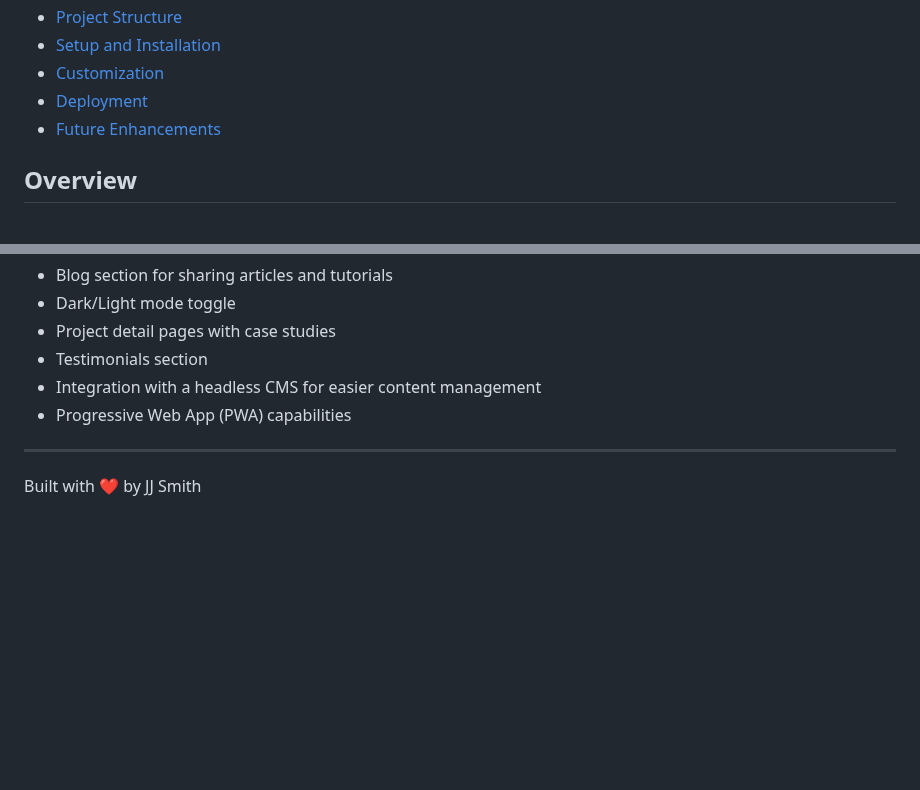
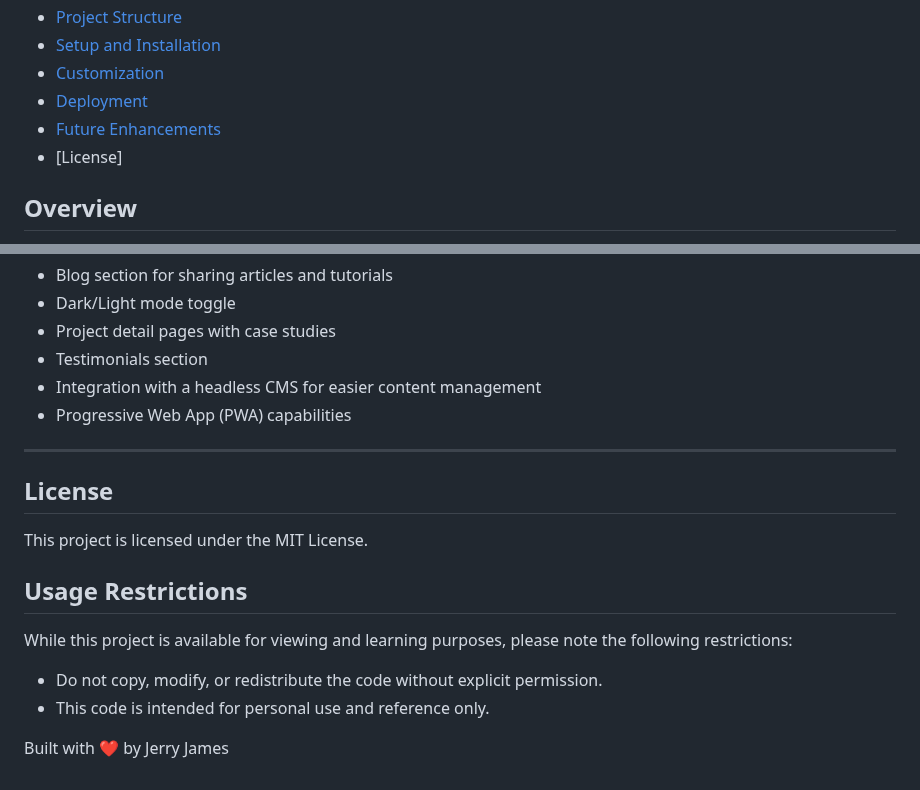
Before and after one commit to JerryHJames/jjsprojects.online, a Markdown page: README.md, 2 parts joined by grey strips. Drawn GitHub-style; blank space fills up the shorter version.

```diff
--- a/README.md
+++ b/README.md
@@ -12,6 +12,7 @@ A modern, responsive portfolio website built for showcasing web development proj
 - [Customization](#customization)
 - [Deployment](#deployment)
 - [Future Enhancements](#future-enhancements)
+- [License]
 
 ## Overview
 
@@ -117,4 +118,15 @@ This project can be deployed to any web hosting service:
 
 ---
 
-Built with ❤️ by JJ Smith
+## License
+
+This project is licensed under the MIT License.
+
+## Usage Restrictions
+
+While this project is available for viewing and learning purposes, please note the following restrictions:
+- Do not copy, modify, or redistribute the code without explicit permission.
+- This code is intended for personal use and reference only.
+
+
+Built with ❤️ by Jerry James
```
